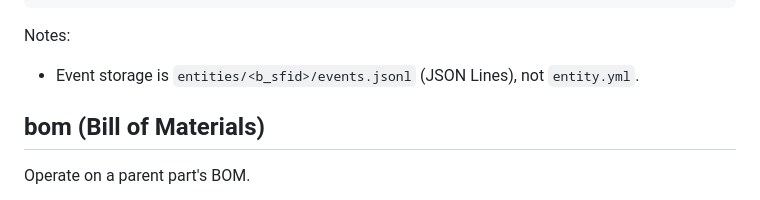
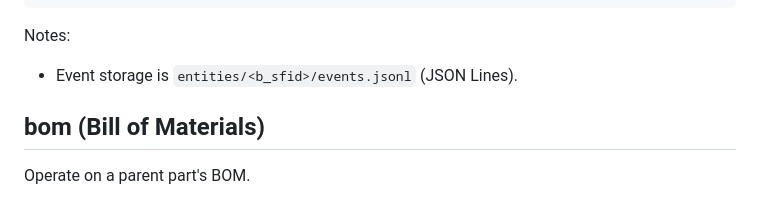
Before and after one commit to yusufm/smallfactory, a Markdown page: docs/cli/README.md, the part around the change. Drawn GitHub-style.

Commit message:
Apply suggestion from @yusufm
Signed-off-by: yusufm <463376+yusufm@users.noreply.github.com>

````diff
--- a/docs/cli/README.md
+++ b/docs/cli/README.md
@@ -286,7 +286,7 @@ python3 sf.py entities events link-file b_2024_0001 evt_20260227193308 "event at
 ```
 
 Notes:
-- Event storage is `entities/<b_sfid>/events.jsonl` (JSON Lines), not `entity.yml`.
+- Event storage is `entities/<b_sfid>/events.jsonl` (JSON Lines).
 
 ## bom (Bill of Materials)
 
````
